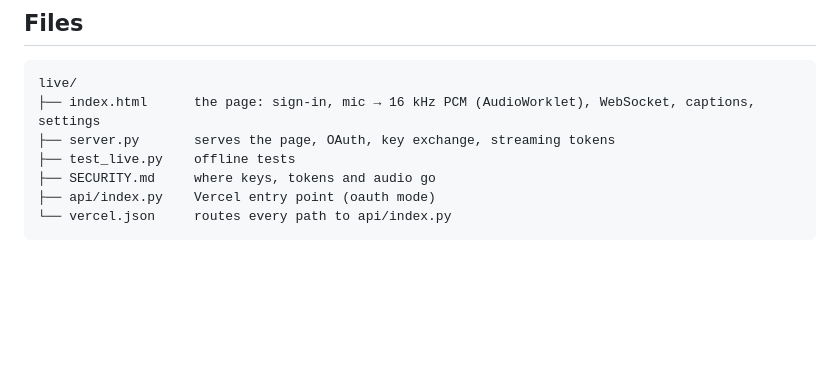
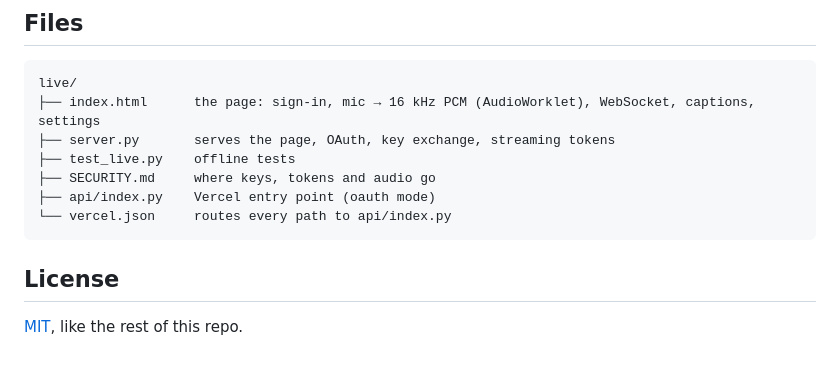
Before and after one commit to AssemblyAI-Marketing/captions, a Markdown page: live/README.md, the part around the change. Rendered like a GitHub page; blank space fills up the shorter version.

````diff
--- a/live/README.md
+++ b/live/README.md
@@ -160,3 +160,7 @@ live/
 ├── api/index.py    Vercel entry point (oauth mode)
 └── vercel.json     routes every path to api/index.py
 ```
+
+## License
+
+[MIT](../LICENSE), like the rest of this repo.
````
Also changed, not shown: README.md (+3 -1 lines).
